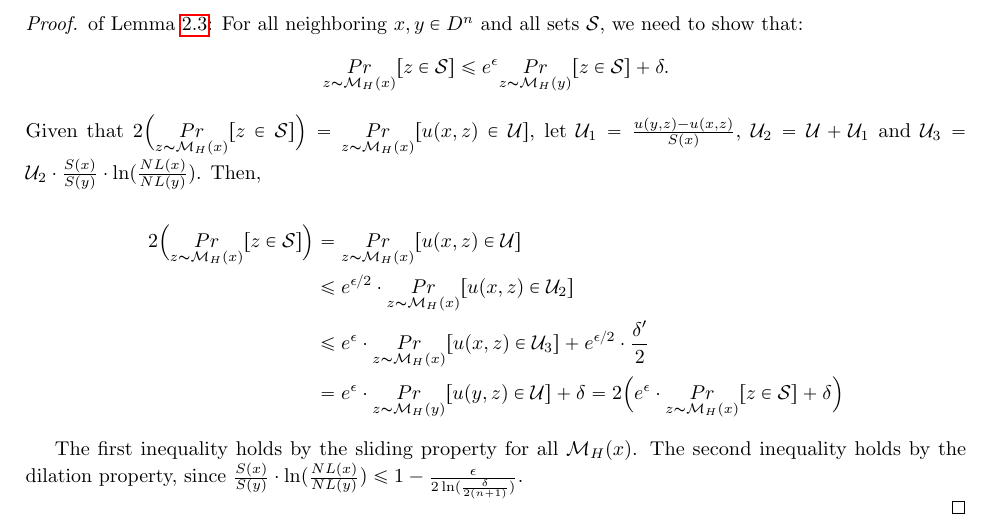
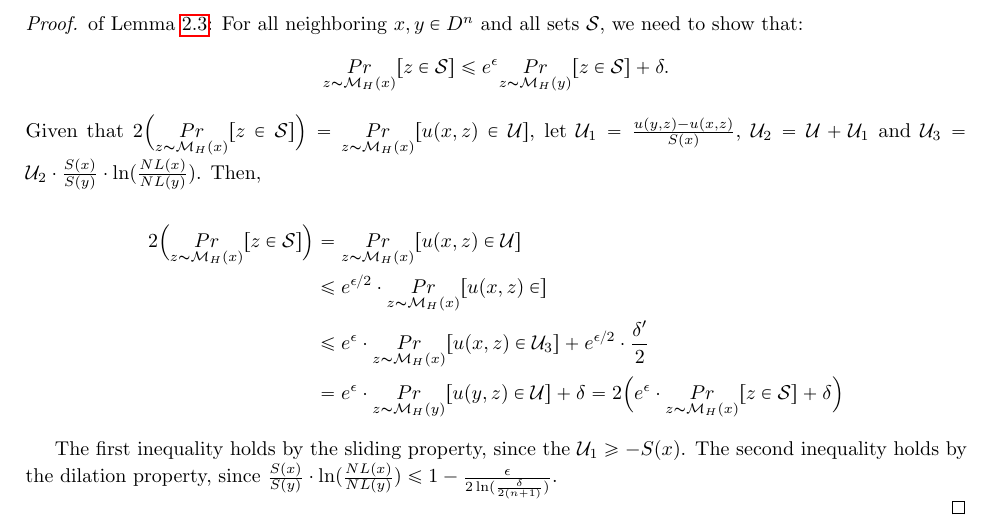
Before and after one commit to JiawenUB/DP-Bayesian-Inference, a LaTeX document (main.tex): part of page 4 of 8, cut so that both start at the same text. Compiled offline with pdfLaTeX.

Commit message:
update lemma 2.6

```diff
--- a/main.tex
+++ b/main.tex
@@ -285,13 +285,13 @@ Given that $2\Big( \underset{z \thicksim \hexpmech(x)}{Pr}[ z \in \mathcal{S}]\B
 \begin{split}
 2\Big( \underset{z \thicksim \hexpmech(x)}{Pr}[ z \in \mathcal{S}]\Big)
 & = \underset{z \thicksim \hexpmech(x)}{Pr}[ u(x,z) \in \mathcal{U}]\\
-& \leq e^{\epsilon / 2} \cdot \underset{z \thicksim \hexpmech(x)}{Pr}[ u(x,z) \in \mathcal{U}_2]\\
+& \leq e^{\epsilon / 2} \cdot \underset{z \thicksim \hexpmech(x)}{Pr}[ u(x,z) \in ]\\
 & \leq e^{\epsilon} \cdot \underset{z \thicksim \hexpmech(x)}{Pr}[ u(x,z) \in \mathcal{U}_3] + e^{\epsilon/2} \cdot \frac{\delta'}{2}\\
 & = e^{\epsilon} \cdot \underset{z \thicksim \hexpmech(y)}{Pr}[ u(y,z) \in \mathcal{U}] + \delta = 2\Big( e^{\epsilon} \cdot \underset{z \thicksim \hexpmech(x)}{Pr}[ z \in \mathcal{S}] + \delta \Big)\\
 \end{split}
 \end{equation*}
 
-The first inequality holds by the sliding property for all $\hexpmech(x)$. The second inequality holds by the dilation property, since $\frac{S(x)}{S(y)} \cdot \ln(\frac{NL(x)}{NL(y)}) \leq 1 - \frac{\epsilon}{2 \ln (\frac{\delta}{2 (n + 1)})}$.
+The first inequality holds by the sliding property, since the $\mathcal{U}_1 \geq -S(x)$. The second inequality holds by the dilation property, since $\frac{S(x)}{S(y)} \cdot \ln(\frac{NL(x)}{NL(y)}) \leq 1 - \frac{\epsilon}{2 \ln (\frac{\delta}{2 (n + 1)})}$.
 
 \end{proof}
 
```
